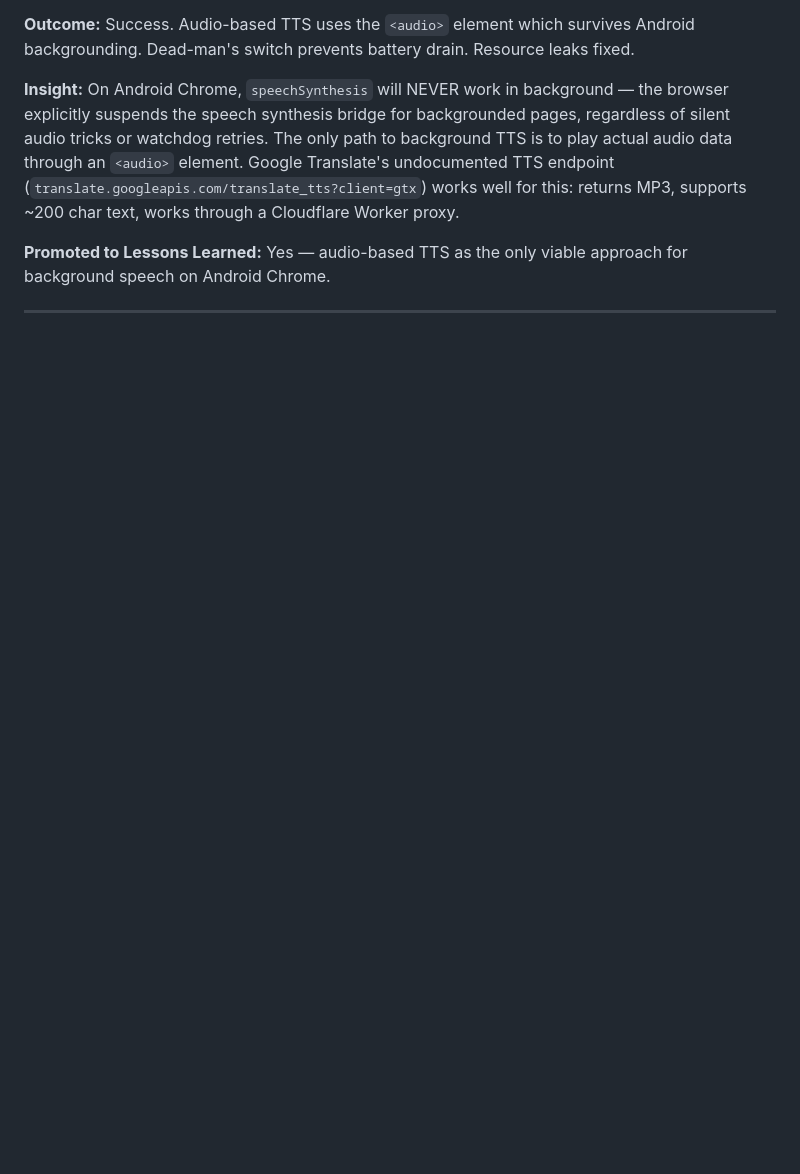
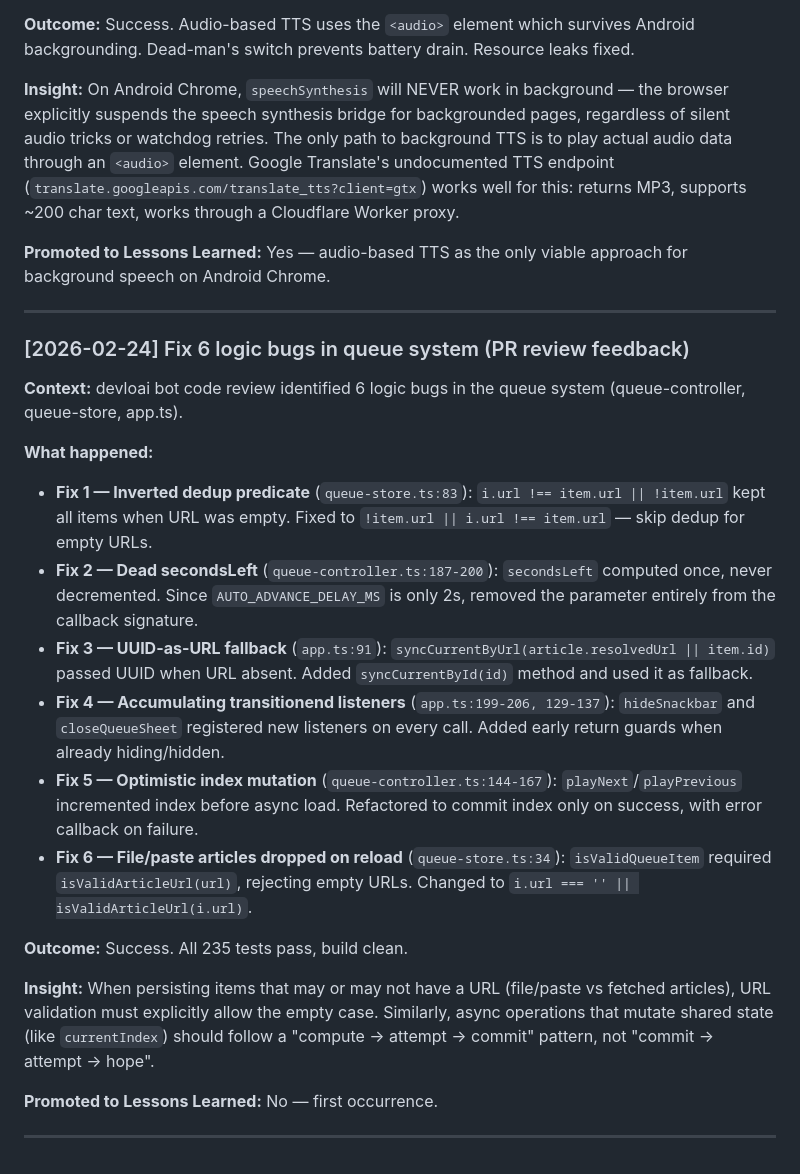
Before and after one commit to fabian20ro/pixel-article-reader, a Markdown page: ITERATION_LOG.md, the part around the change. Rendered like a GitHub page; blank space fills up the shorter version.

Commit message:
chore: add iteration log entry for queue bug fixes
https://claude.ai/code/session_01XuQwpFioDxWGJtsvSNJ5E5

```diff
--- a/ITERATION_LOG.md
+++ b/ITERATION_LOG.md
@@ -657,4 +657,24 @@ Each entry should follow this structure:
 
 ---
 
+### [2026-02-24] Fix 6 logic bugs in queue system (PR review feedback)
+
+**Context:** devloai bot code review identified 6 logic bugs in the queue system (queue-controller, queue-store, app.ts).
+
+**What happened:**
+- **Fix 1 — Inverted dedup predicate** (`queue-store.ts:83`): `i.url !== item.url || !item.url` kept all items when URL was empty. Fixed to `!item.url || i.url !== item.url` — skip dedup for empty URLs.
+- **Fix 2 — Dead secondsLeft** (`queue-controller.ts:187-200`): `secondsLeft` computed once, never decremented. Since `AUTO_ADVANCE_DELAY_MS` is only 2s, removed the parameter entirely from the callback signature.
+- **Fix 3 — UUID-as-URL fallback** (`app.ts:91`): `syncCurrentByUrl(article.resolvedUrl || item.id)` passed UUID when URL absent. Added `syncCurrentById(id)` method and used it as fallback.
+- **Fix 4 — Accumulating transitionend listeners** (`app.ts:199-206, 129-137`): `hideSnackbar` and `closeQueueSheet` registered new listeners on every call. Added early return guards when already hiding/hidden.
+- **Fix 5 — Optimistic index mutation** (`queue-controller.ts:144-167`): `playNext`/`playPrevious` incremented index before async load. Refactored to commit index only on success, with error callback on failure.
+- **Fix 6 — File/paste articles dropped on reload** (`queue-store.ts:34`): `isValidQueueItem` required `isValidArticleUrl(url)`, rejecting empty URLs. Changed to `i.url === '' || isValidArticleUrl(i.url)`.
+
+**Outcome:** Success. All 235 tests pass, build clean.
+
+**Insight:** When persisting items that may or may not have a URL (file/paste vs fetched articles), URL validation must explicitly allow the empty case. Similarly, async operations that mutate shared state (like `currentIndex`) should follow a "compute → attempt → commit" pattern, not "commit → attempt → hope".
+
+**Promoted to Lessons Learned:** No — first occurrence.
+
+---
+
 <!-- New entries go above this line, most recent first -->
```
